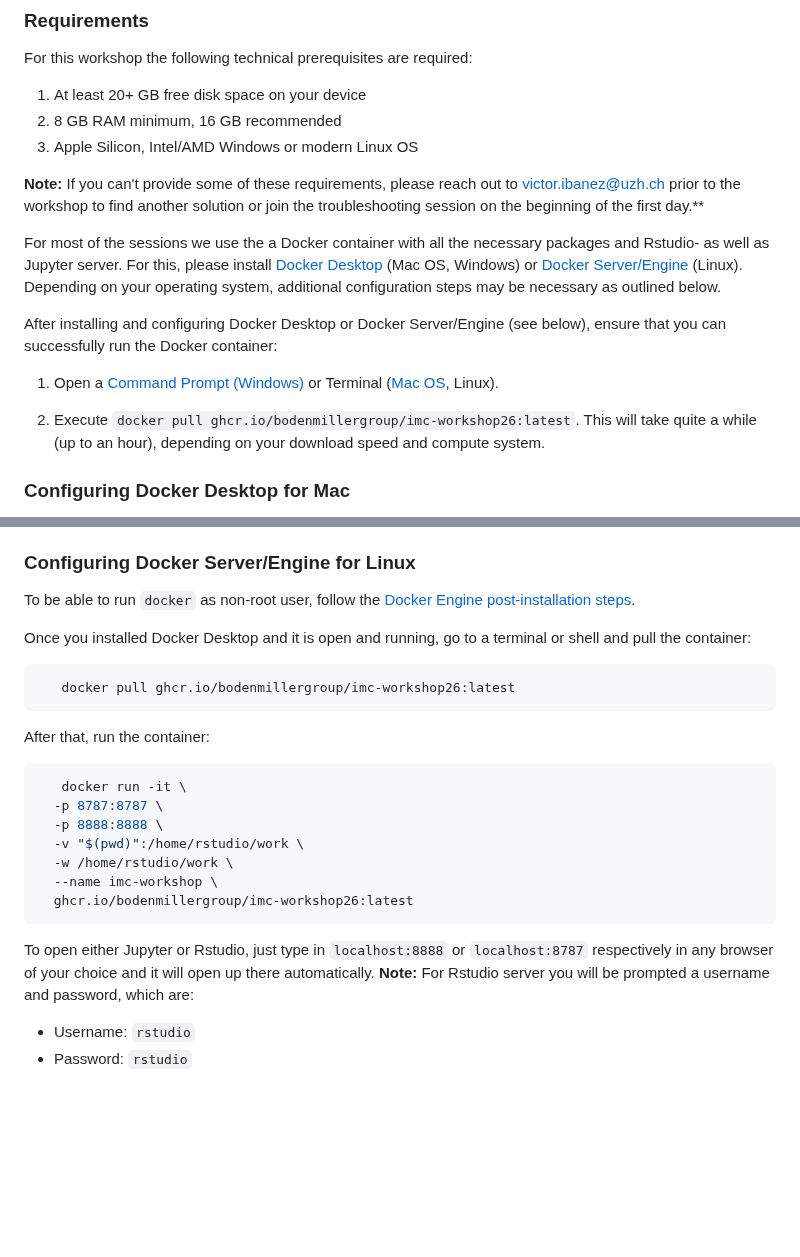
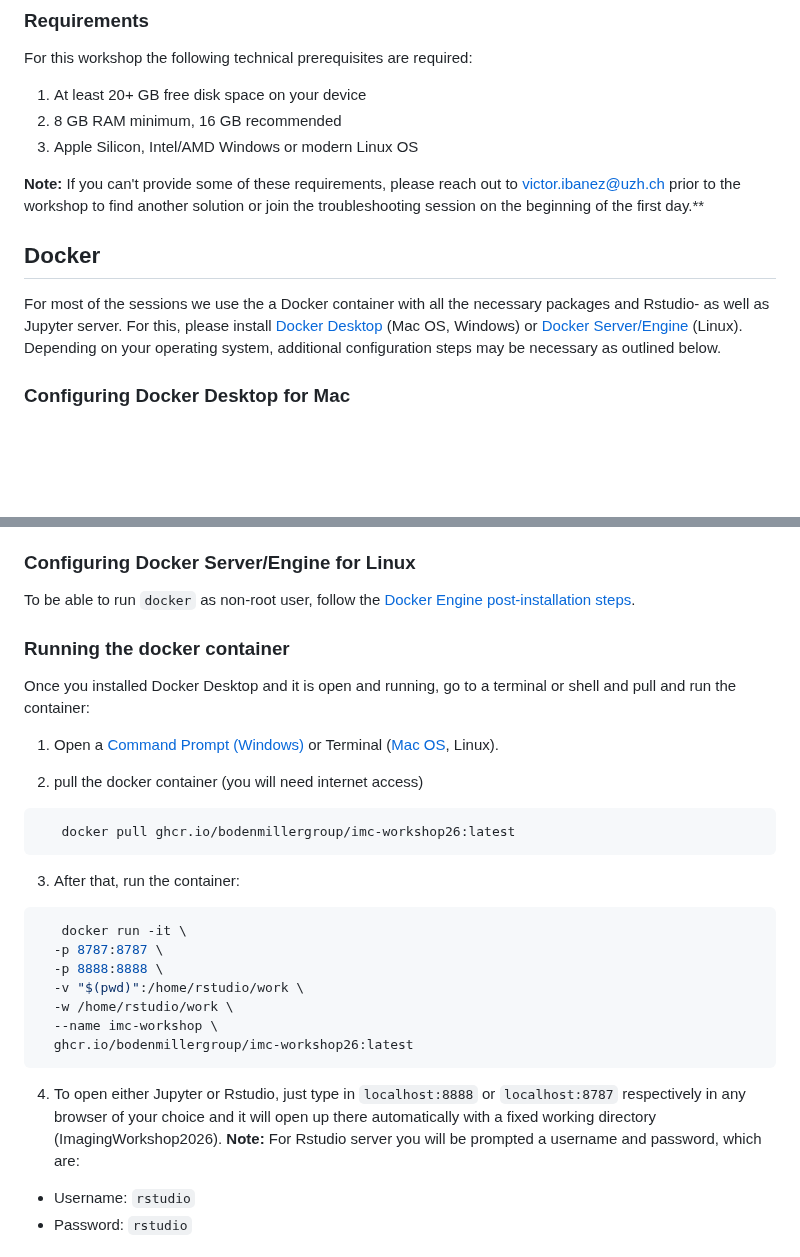
Before and after one commit to BodenmillerGroup/IMCWorkshop2026, a Markdown page: Setup/README.md, 2 parts joined by grey strips. GitHub-like rendering; blank space fills up the shorter version.

Commit message:
updated setup description

````diff
--- a/Setup/README.md
+++ b/Setup/README.md
@@ -10,15 +10,8 @@ For this workshop the following technical prerequisites are required:
 **Note:** If you can't provide some of these requirements, please reach out to victor.ibanez@uzh.ch prior to the workshop to find another solution or join the troubleshooting session on the beginning of the first day.**
 
 
+## Docker
 For most of the sessions we use the a Docker container with all the necessary packages and Rstudio- as well as Jupyter server. For this, please install [Docker Desktop](https://docs.docker.com/get-docker/) (Mac OS, Windows) or [Docker Server/Engine](https://docs.docker.com/engine/install/#server) (Linux). Depending on your operating system, additional configuration steps may be necessary as outlined below.
-
-After installing and configuring Docker Desktop or Docker Server/Engine (see below), ensure that you can successfully run the Docker container:
-
-1. Open a [Command Prompt (Windows)](https://www.wikihow.com/Open-the-Command-Prompt-in-Windows) or Terminal ([Mac OS](https://support.apple.com/guide/terminal/open-or-quit-terminal-apd5265185d-f365-44cb-8b09-71a064a42125/mac#:~:text=Terminal%20for%20me-,Open%20Terminal,%2C%20then%20double%2Dclick%20Terminal.), Linux).
-
-2. Execute ``docker pull ghcr.io/bodenmillergroup/imc-workshop26:latest``. This will take quite a while (up to an hour), depending on your download speed and compute system.
-
-
 
 ### Configuring Docker Desktop for Mac
 
@@ -36,13 +29,18 @@ If Docker Desktop is running in *Hyper-V mode* (i.e., with the "Use the WSL 2 ba
 
 To be able to run ``docker`` as non-root user, follow the [Docker Engine post-installation steps](https://docs.docker.com/engine/install/linux-postinstall/#manage-docker-as-a-non-root-user).
 
-Once you installed Docker Desktop and it is open and running, go to a terminal or shell and pull the container:
 
+### Running the docker container
+Once you installed Docker Desktop and it is open and running, go to a terminal or shell and pull and run the container:
+
+1. Open a [Command Prompt (Windows)](https://www.wikihow.com/Open-the-Command-Prompt-in-Windows) or Terminal ([Mac OS](https://support.apple.com/guide/terminal/open-or-quit-terminal-apd5265185d-f365-44cb-8b09-71a064a42125/mac#:~:text=Terminal%20for%20me-,Open%20Terminal,%2C%20then%20double%2Dclick%20Terminal.), Linux).
+
+2. pull the docker container (you will need internet access)
 ```bash
    docker pull ghcr.io/bodenmillergroup/imc-workshop26:latest
    ```
 
-After that, run the container:
+3. After that, run the container:
 
 ```bash
    docker run -it \
@@ -54,7 +52,7 @@ After that, run the container:
   ghcr.io/bodenmillergroup/imc-workshop26:latest
   ```
 
-To open either Jupyter or Rstudio, just type in ```localhost:8888``` or  ```localhost:8787``` respectively in any browser of your choice and it will open up there automatically.
+4. To open either Jupyter or Rstudio, just type in ```localhost:8888``` or  ```localhost:8787``` respectively in any browser of your choice and it will open up there automatically with a fixed working directory (ImagingWorkshop2026).
 **Note:** For Rstudio server you will be prompted a username and password, which are:
 - Username: ```rstudio```
 - Password: ```rstudio```
````
